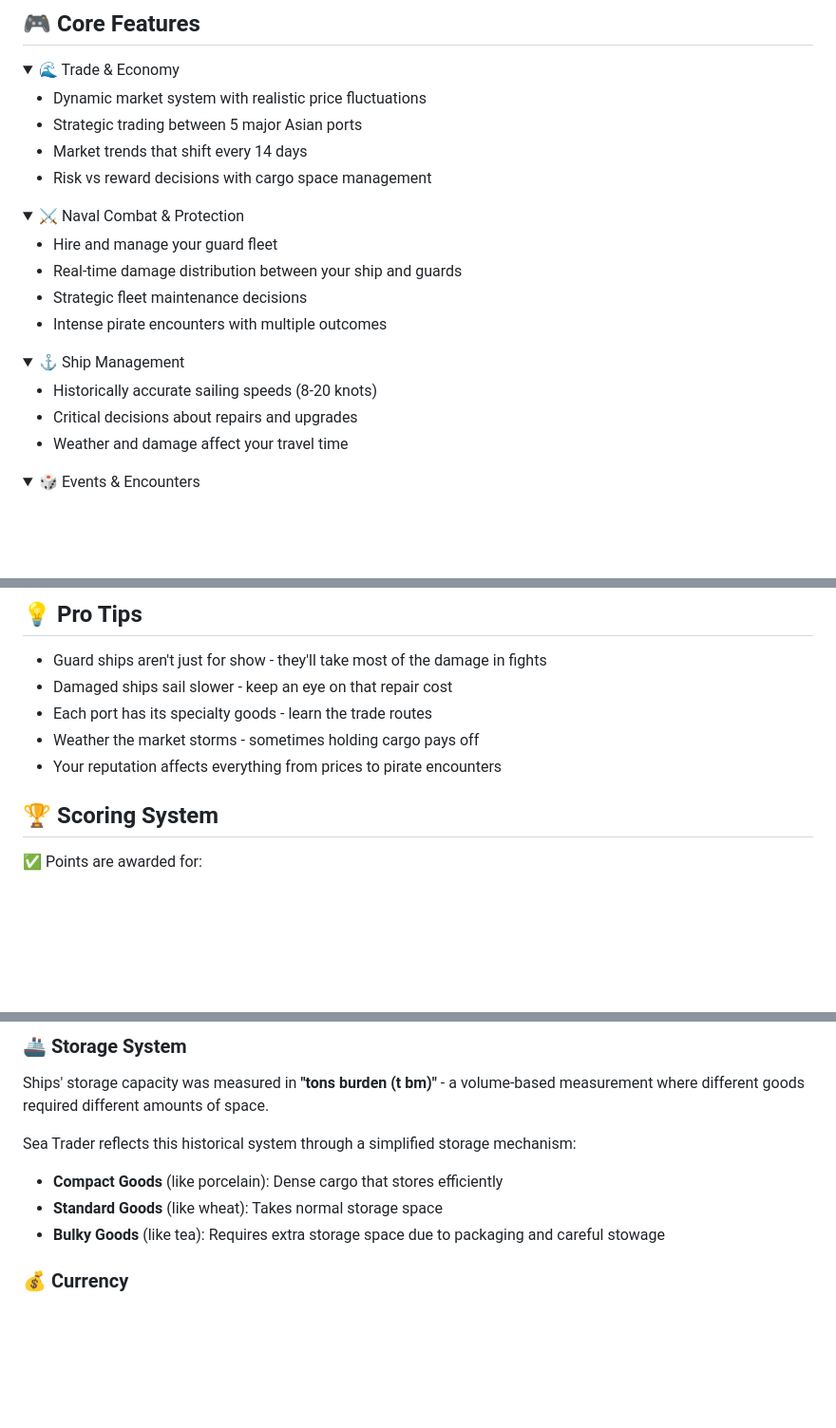
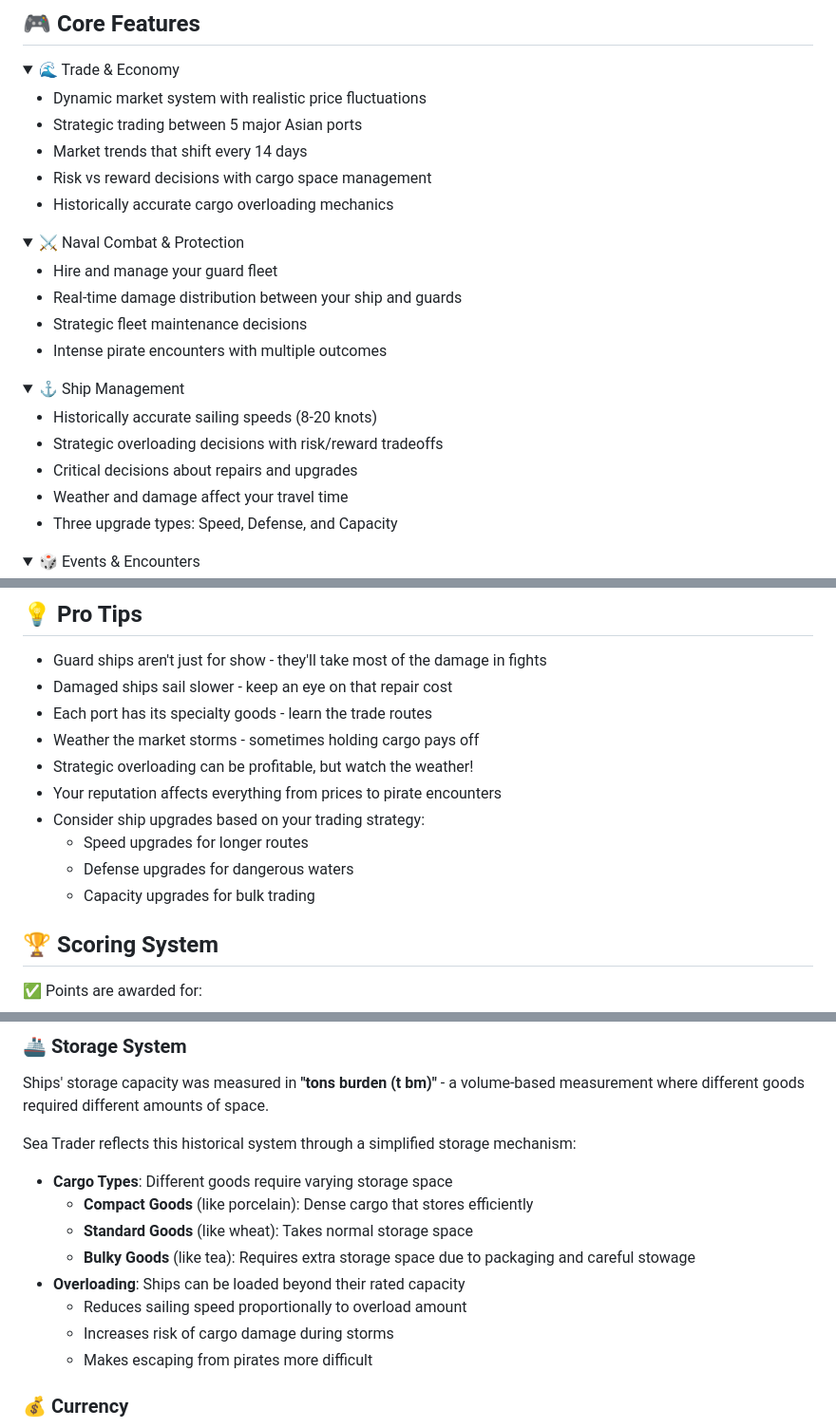
Before and after one commit to zyishai/sea-trader, a Markdown page: README.md, 3 parts joined by grey strips. Shown: that part at 95% size. GitHub-like rendering; folded sections open; blank space fills up the shorter version.

Commit message:
docs: update README

```diff
--- a/README.md
+++ b/README.md
@@ -37,6 +37,7 @@ $ npx ctrader
 - Strategic trading between 5 major Asian ports
 - Market trends that shift every 14 days
 - Risk vs reward decisions with cargo space management
+- Historically accurate cargo overloading mechanics
 </details>
 
 <details>
@@ -52,8 +53,10 @@ $ npx ctrader
 <summary>⚓ Ship Management</summary>
 
 - Historically accurate sailing speeds (8-20 knots)
+- Strategic overloading decisions with risk/reward tradeoffs
 - Critical decisions about repairs and upgrades
 - Weather and damage affect your travel time
+- Three upgrade types: Speed, Defense, and Capacity
 </details>
 
 <details>
@@ -75,7 +78,12 @@ $ npx ctrader
 - Damaged ships sail slower - keep an eye on that repair cost
 - Each port has its specialty goods - learn the trade routes
 - Weather the market storms - sometimes holding cargo pays off
+- Strategic overloading can be profitable, but watch the weather!
 - Your reputation affects everything from prices to pirate encounters
+- Consider ship upgrades based on your trading strategy:
+     - Speed upgrades for longer routes
+     - Defense upgrades for dangerous waters
+     - Capacity upgrades for bulk trading
 
 ## 🏆 Scoring System
 ✅ Points are awarded for:
@@ -101,9 +109,14 @@ All cargo is measured in **piculs (擔)**, the standard unit of maritime trade i
 Ships' storage capacity was measured in **"tons burden (t bm)"** - a volume-based measurement where different goods required different amounts of space.
 
 Sea Trader reflects this historical system through a simplified storage mechanism:
-- **Compact Goods** (like porcelain): Dense cargo that stores efficiently
-- **Standard Goods** (like wheat): Takes normal storage space
-- **Bulky Goods** (like tea): Requires extra storage space due to packaging and careful stowage
+- **Cargo Types**: Different goods require varying storage space
+     - **Compact Goods** (like porcelain): Dense cargo that stores efficiently
+     - **Standard Goods** (like wheat): Takes normal storage space
+     - **Bulky Goods** (like tea): Requires extra storage space due to packaging and careful stowage
+- **Overloading**: Ships can be loaded beyond their rated capacity
+     - Reduces sailing speed proportionally to overload amount
+     - Increases risk of cargo damage during storms
+     - Makes escaping from pirates more difficult
 
 ### 💰 Currency
 Prices in the game are in **Spanish silver dollars ($)**, the standard currency of Far East trade in the 1850s. Also known as "pieces of eight", these silver coins were accepted across all major ports from Hong Kong to Manila.
```
